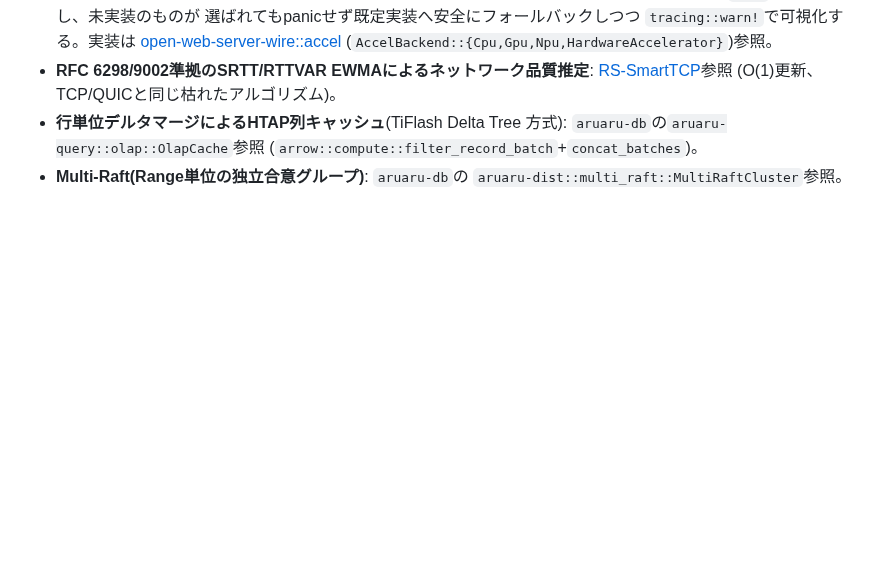
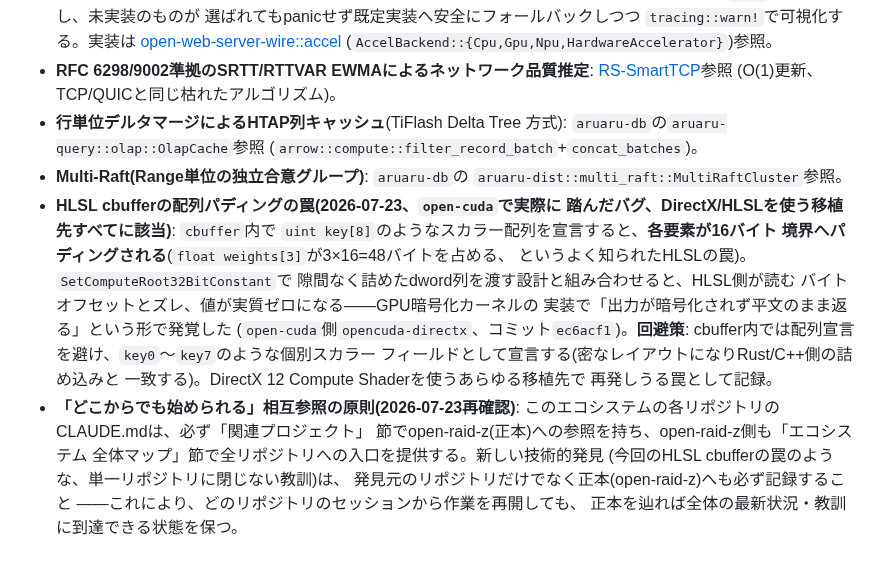
Before and after one commit to aon-co-jp/open-raid-z, a Markdown page: PORTING.md, the part around the change. GitHub-like rendering; blank space fills up the shorter version.

Commit message:
HLSL cbuffer配列パディングの罠とPORTING.mdへ記録、 「どこからでも再開できる」相互参照原則を再確認
open-cudaで実際に踏んだHLSL cbufferの配列パディングバグ(GPU暗号化
出力が平文のまま)を、DirectX/HLSLを使う移植先全般への教訓として
PORTING.mdに記録。あわせて、各リポジトリCLAUDE.mdが正本(open-raid-z)
への参照を持ち、正本が全リポジトリへの入口を持つという相互参照の
原則を明記し、どのリポジトリからでも作業を再開できる状態を維持する。

```diff
--- a/PORTING.md
+++ b/PORTING.md
@@ -241,3 +241,24 @@ GitHub上の実装状況調査)して裏付けを取ってから技術選定を
   (`arrow::compute::filter_record_batch`+`concat_batches`)。
 - **Multi-Raft(Range単位の独立合意グループ)**: `aruaru-db`の
   `aruaru-dist::multi_raft::MultiRaftCluster`参照。
+- **HLSL cbufferの配列パディングの罠(2026-07-23、`open-cuda`で実際に
+  踏んだバグ、DirectX/HLSLを使う移植先すべてに該当)**: `cbuffer`内で
+  `uint key[8]`のようなスカラー配列を宣言すると、**各要素が16バイト
+  境界へパディングされる**(`float weights[3]`が3×16=48バイトを占める、
+  というよく知られたHLSLの罠)。`SetComputeRoot32BitConstant`で
+  隙間なく詰めたdword列を渡す設計と組み合わせると、HLSL側が読む
+  バイトオフセットとズレ、値が実質ゼロになる——GPU暗号化カーネルの
+  実装で「出力が暗号化されず平文のまま返る」という形で発覚した
+  (`open-cuda`側`opencuda-directx`、コミット`ec6acf1`)。**回避策**:
+  cbuffer内では配列宣言を避け、`key0`〜`key7`のような個別スカラー
+  フィールドとして宣言する(密なレイアウトになりRust/C++側の詰め込みと
+  一致する)。DirectX 12 Compute Shaderを使うあらゆる移植先で
+  再発しうる罠として記録。
+- **「どこからでも始められる」相互参照の原則(2026-07-23再確認)**:
+  このエコシステムの各リポジトリのCLAUDE.mdは、必ず「関連プロジェクト」
+  節でopen-raid-z(正本)への参照を持ち、open-raid-z側も「エコシステム
+  全体マップ」節で全リポジトリへの入口を提供する。新しい技術的発見
+  (今回のHLSL cbufferの罠のような、単一リポジトリに閉じない教訓)は、
+  発見元のリポジトリだけでなく正本(open-raid-z)へも必ず記録すること
+  ——これにより、どのリポジトリのセッションから作業を再開しても、
+  正本を辿れば全体の最新状況・教訓に到達できる状態を保つ。
```
